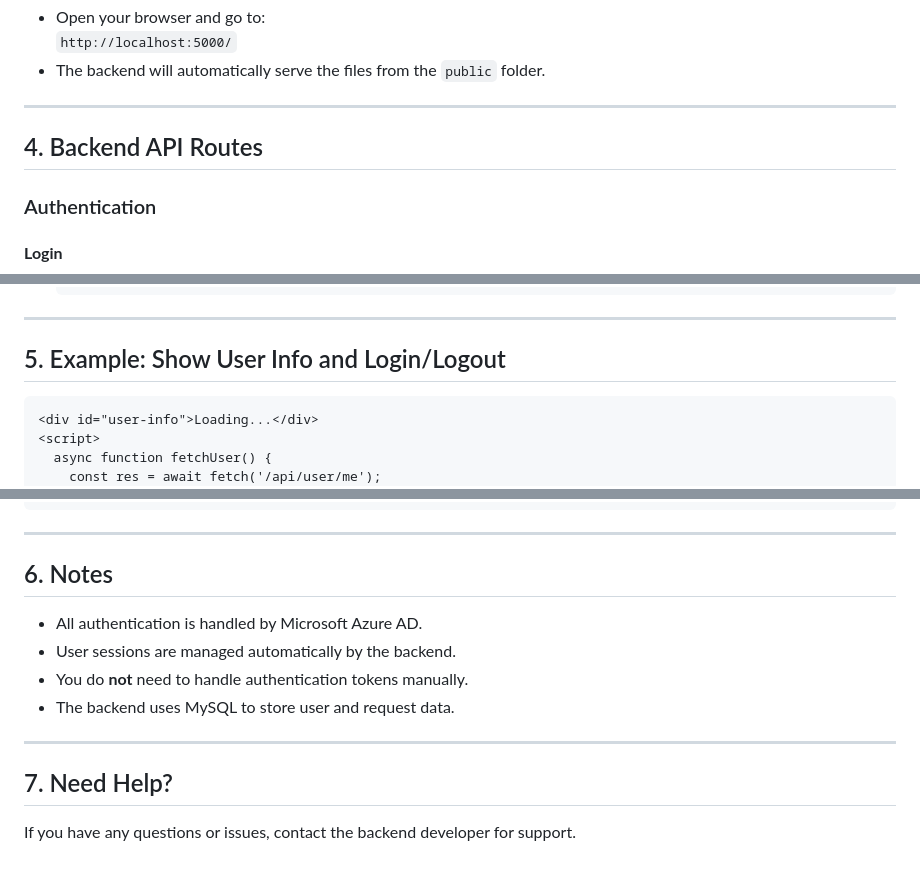
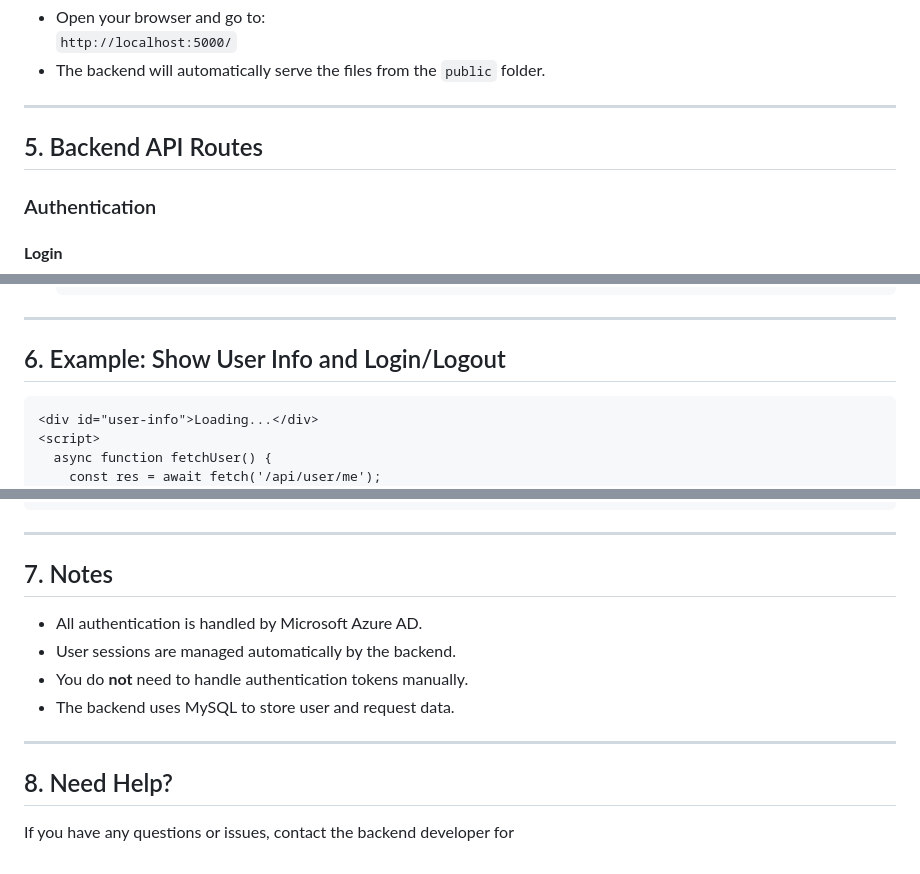
Before and after one commit to Haseeb-U/RequestApprover, a Markdown page: backend/README.md, 3 parts joined by grey strips. Rendered like a GitHub page.

````diff
--- a/backend/README.md
+++ b/backend/README.md
@@ -42,7 +89,7 @@ Welcome! This guide will help you set up your frontend and connect it to the bac
 
 ---
 
-## 4. Backend API Routes
+## 5. Backend API Routes
 
 ### Authentication
 
@@ -228,7 +275,7 @@ Welcome! This guide will help you set up your frontend and connect it to the bac
 
 ---
 
-## 5. Example: Show User Info and Login/Logout
+## 6. Example: Show User Info and Login/Logout
 
 ```html
 <div id="user-info">Loading...</div>
@@ -255,7 +302,7 @@ Welcome! This guide will help you set up your frontend and connect it to the bac
 
 ---
 
-## 6. Notes
+## 7. Notes
 
 - All authentication is handled by Microsoft Azure AD.
 - User sessions are managed automatically by the backend.
@@ -264,6 +311,6 @@ Welcome! This guide will help you set up your frontend and connect it to the bac
 
 ---
 
-## 7. Need Help?
+## 8. Need Help?
 
-If you have any questions or issues, contact the backend developer for support.
+If you have any questions or issues, contact the backend developer for
````
Also changed, not shown: other parts of backend/README.md (+50 -3 lines).
